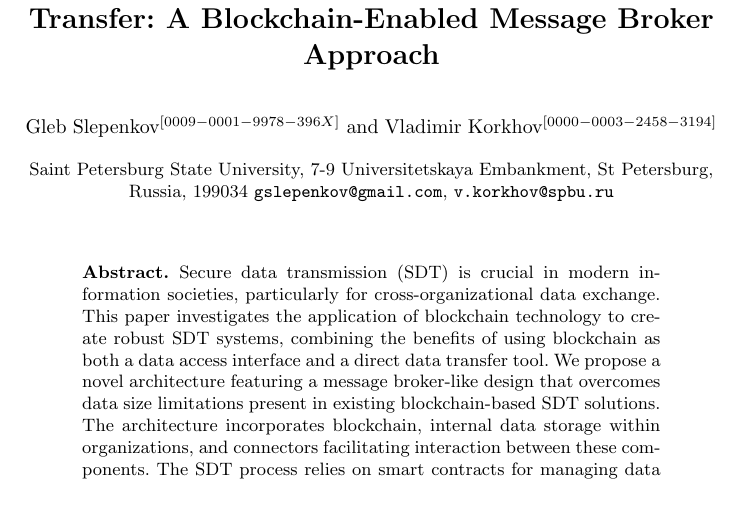
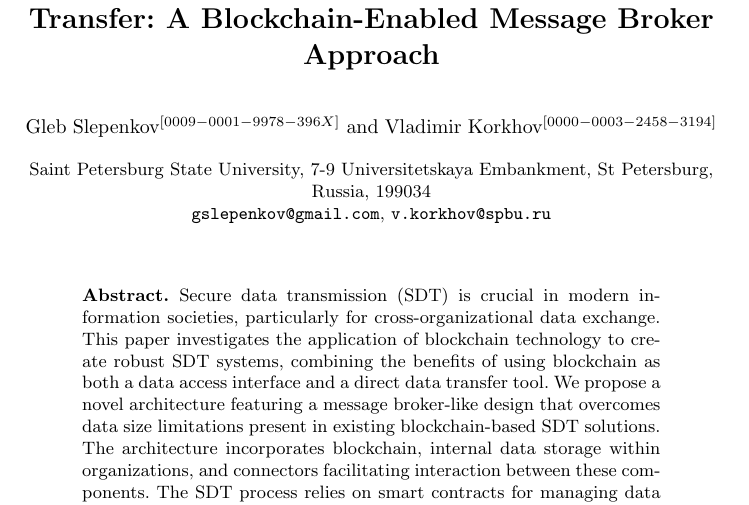
Before and after one commit to SkyWaet/iccsa-2024, a LaTeX paper (main.tex): part of page 1 of 14, cut so that both start at the same text. Compiled offline with pdfLaTeX.

Commit message:
affilation changes

```diff
--- a/main.tex
+++ b/main.tex
@@ -20,7 +20,7 @@ legend image code/.code={
 \title{Towards Secure Cross-Organizational Data Transfer: A Blockchain-Enabled Message Broker Approach}
 \author{Gleb Slepenkov\orcidID{0009-0001-9978-396X}\and Vladimir Korkhov\orcidID{0000-0003-2458-3194}}
 \authorrunning{G. Slepenkov}
-\institute{Saint Petersburg State University, 7-9 Universitetskaya Embankment, St Petersburg, Russia, 199034 \email{gslepenkov@gmail.com}, \email{v.korkhov@spbu.ru}}
+\institute{Saint Petersburg State University, 7-9 Universitetskaya Embankment, St Petersburg, Russia, 199034\\ \email{gslepenkov@gmail.com}, \email{v.korkhov@spbu.ru}}
 
 \maketitle
 
```
Also changed, not shown: main.pdf.
